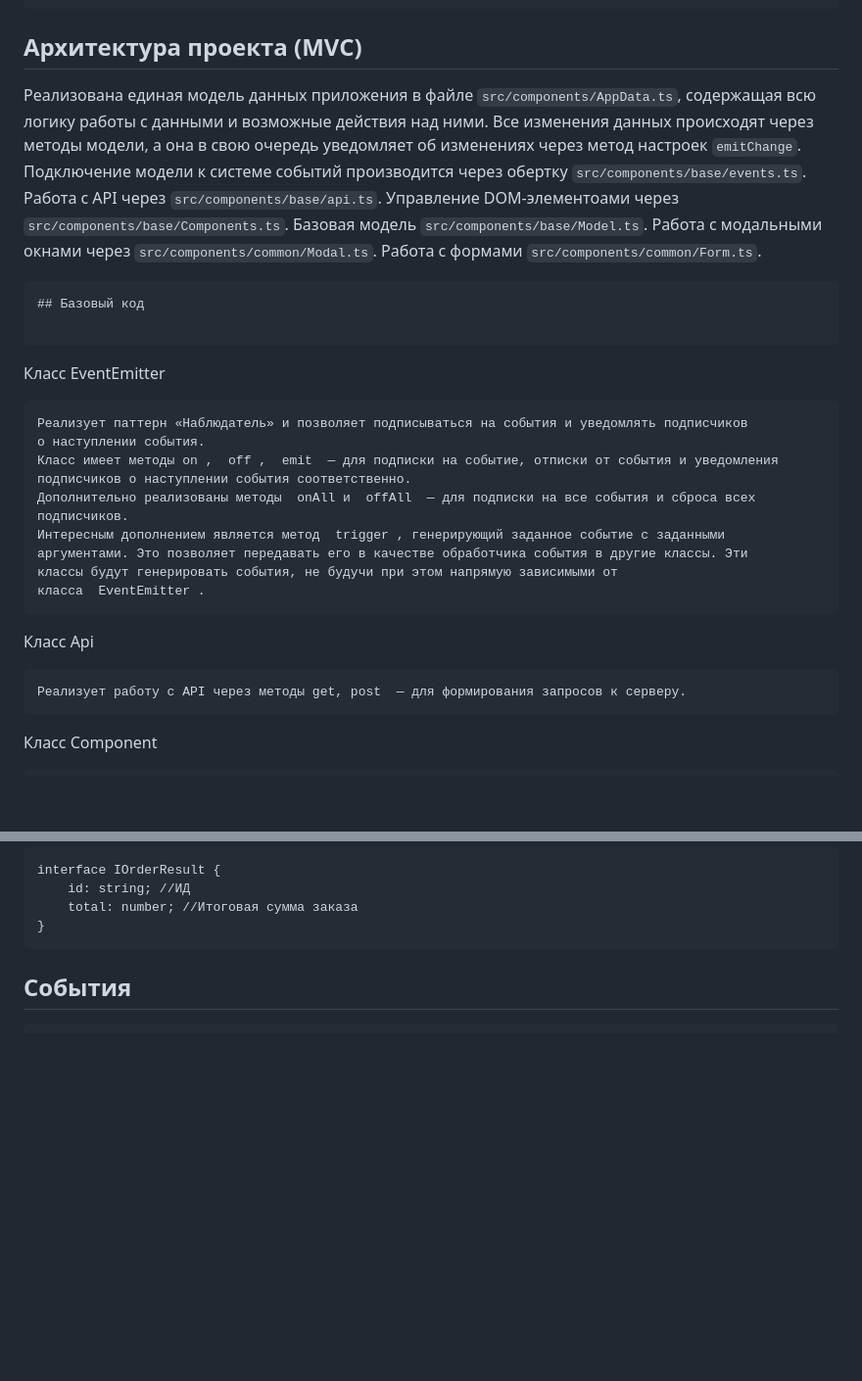
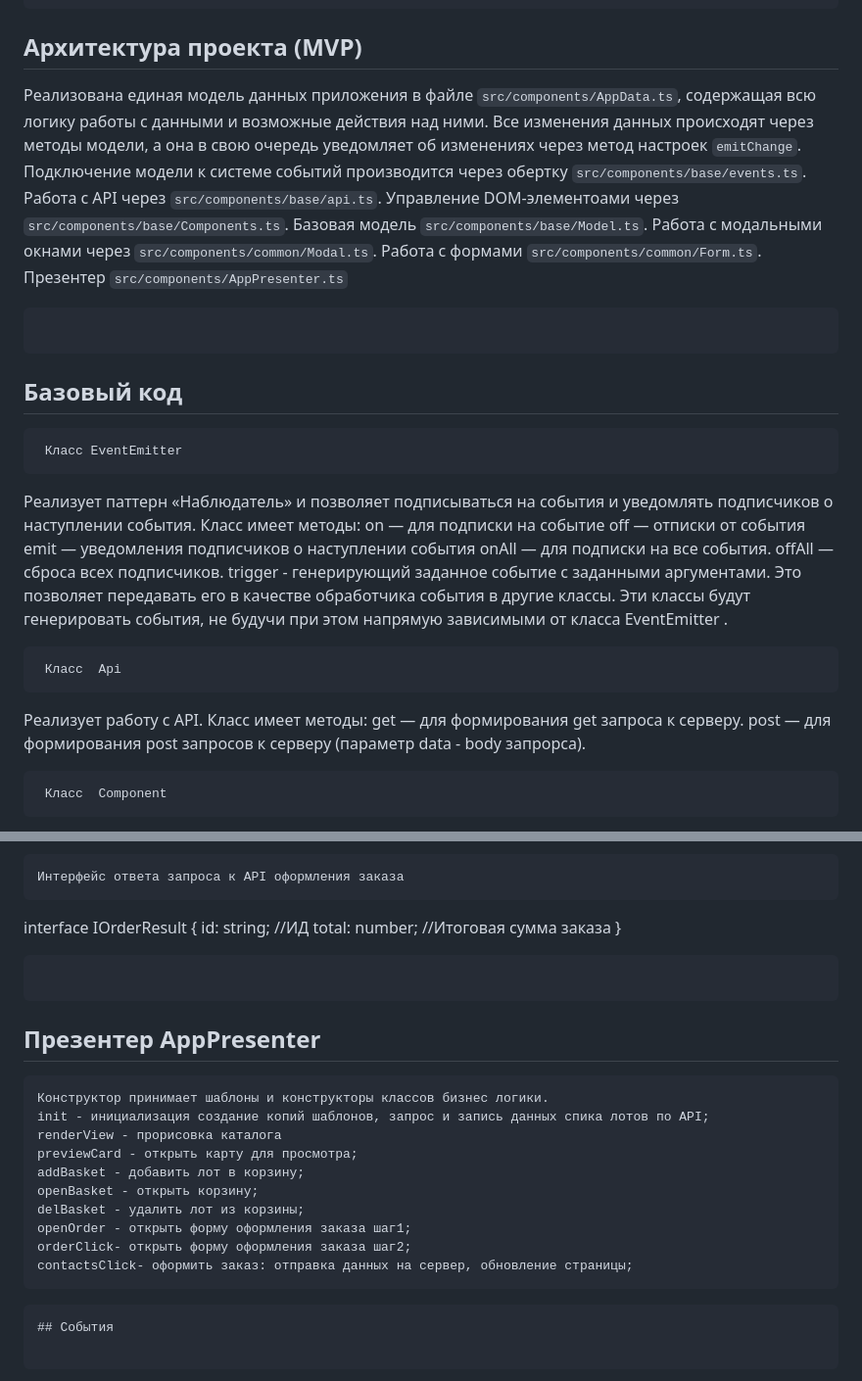
Before and after one commit to nadya2510/web-larek-frontend, a Markdown page: README.md, 2 parts joined by grey strips. Shown at 98% size. GitHub-like rendering; blank space fills up the shorter version.

````diff
--- a/README.md
+++ b/README.md
@@ -80,7 +80,7 @@ yarn build
 ├── api.yaml [Спецификация API]
 ```
 
-## Архитектура проекта (MVC)
+## Архитектура проекта (MVP)
 
 Реализована единая модель данных приложения в файле `src/components/AppData.ts`, содержащая всю логику работы с данными и возможные действия над ними. Все изменения данных происходят через методы модели, а она в свою очередь уведомляет об изменениях через метод настроек `emitChange`. Подключение модели к системе событий производится через обертку `src/components/base/events.ts`.
 Работа с API через `src/components/base/api.ts`.
@@ -88,6 +88,8 @@ yarn build
 Базовая модель `src/components/base/Model.ts`.
 Работа с модальными окнами через `src/components/common/Modal.ts`.
 Работа с формами `src/components/common/Form.ts`.
+Презентер `src/components/AppPresenter.ts`
+```
 ```
 ## Базовый код
 
@@ -96,18 +98,23 @@ yarn build
 ```
 Реализует паттерн «Наблюдатель» и позволяет подписываться на события и уведомлять подписчиков
 о наступлении события.
-Класс имеет методы on ,  off ,  emit  — для подписки на событие, отписки от события и уведомления
-подписчиков о наступлении события соответственно.
-Дополнительно реализованы методы  onAll и  offAll  — для подписки на все события и сброса всех
-подписчиков.
-Интересным дополнением является метод  trigger , генерирующий заданное событие с заданными
-аргументами. Это позволяет передавать его в качестве обработчика события в другие классы. Эти
-классы будут генерировать события, не будучи при этом напрямую зависимыми от
+Класс имеет методы:
+on — для подписки на событие
+off — отписки от события
+emit — уведомления подписчиков о наступлении события
+onAll — для подписки на все события.
+offAll — сброса всех подписчиков.
+trigger - генерирующий заданное событие с заданными аргументами.
+Это позволяет передавать его в качестве обработчика события в другие классы.
+Эти классы будут генерировать события, не будучи при этом напрямую зависимыми от
 класса  EventEmitter .
 ```
  Класс  Api
 ```
-Реализует работу с API через методы get, post  — для формирования запросов к серверу.
+Реализует работу с API.
+Класс имеет методы:
+get  — для формирования get запроса к серверу.
+post — для формирования post запросов к серверу (параметр data - body запрорса).
 ```
  Класс  Component
 ```
@@ -293,6 +360,22 @@ interface IOrderResult {
     id: string; //ИД
     total: number; //Итоговая сумма заказа
 }
+```
+```
+## Презентер AppPresenter
+
+```
+Конструктор принимает шаблоны и конструкторы классов бизнес логики.
+init - инициализация создание копий шаблонов, запрос и запись данных спика лотов по API;
+renderView - прорисовка каталога
+previewCard - открыть карту для просмотра;
+addBasket - добавить лот в корзину;
+openBasket - открыть корзину;
+delBasket - удалить лот из корзины;
+openОrder - открыть форму оформления заказа шаг1;
+orderClick- открыть форму оформления заказа шаг2;
+contactsClick- оформить заказ: отправка данных на сервер, обновление страницы;
+```
 ```
 ## События
 
````
Also changed, not shown: other parts of README.md (+92 -32 lines).
